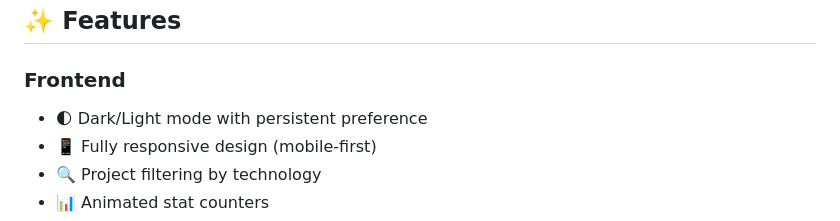
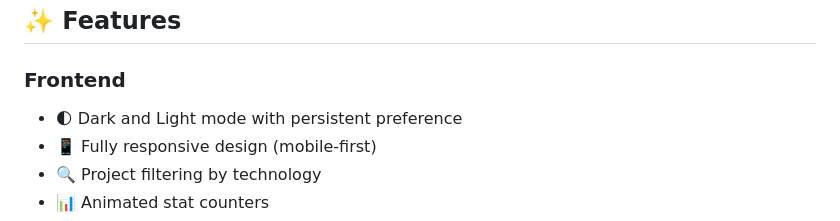
Before and after one commit to alidjebbari/alidjebbari, a Markdown page: README.md, the part around the change. GitHub-like rendering.

Commit message:
Fix wording for dark/light mode feature

```diff
--- a/README.md
+++ b/README.md
@@ -6,7 +6,7 @@ A clean, contemporary portfolio built with a refined design and a strong, depend
 ## ✨ Features
 
 ### Frontend
-- 🌓 Dark/Light mode with persistent preference
+- 🌓 Dark and Light mode with persistent preference
 - 📱 Fully responsive design (mobile-first)
 - 🔍 Project filtering by technology
 - 📊 Animated stat counters
```
